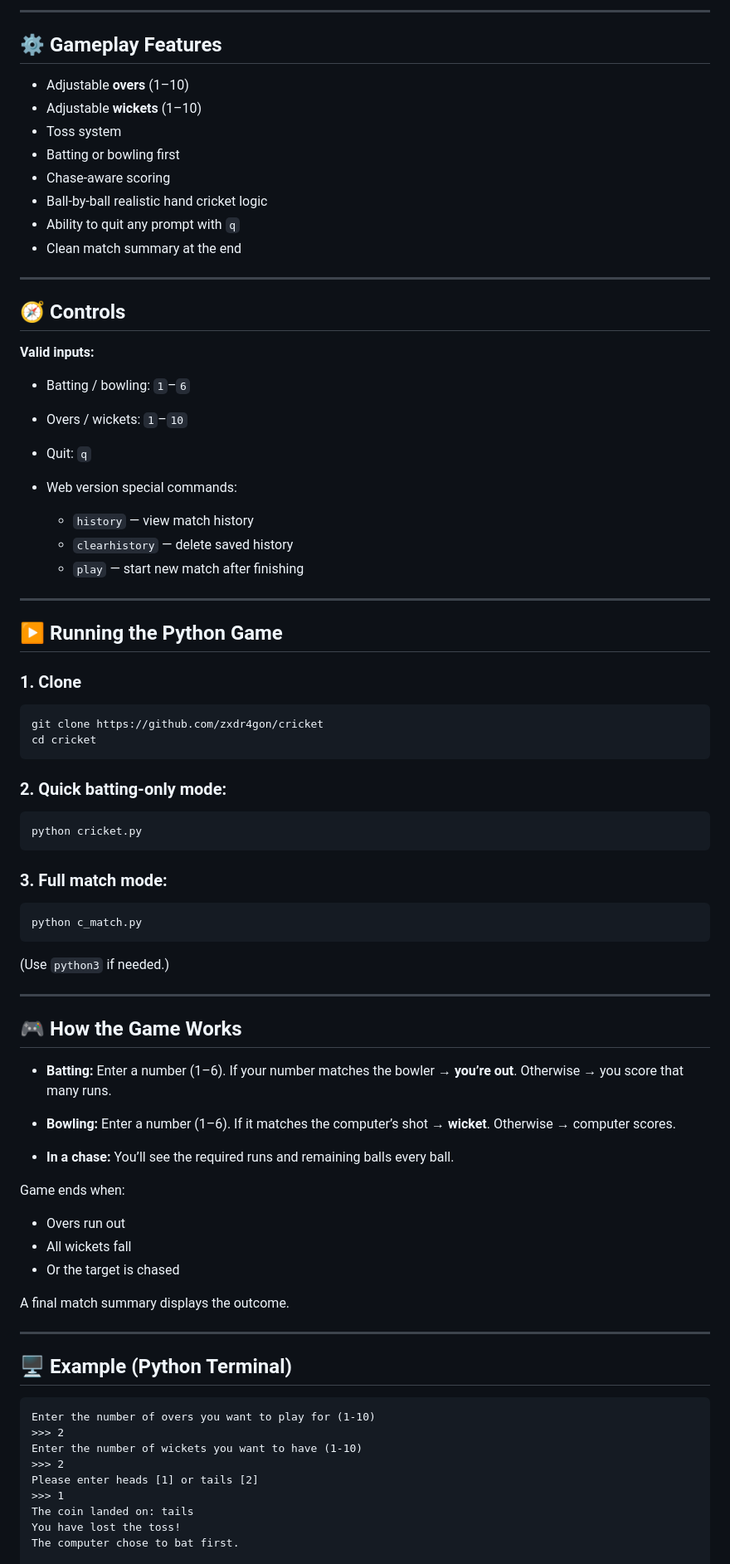
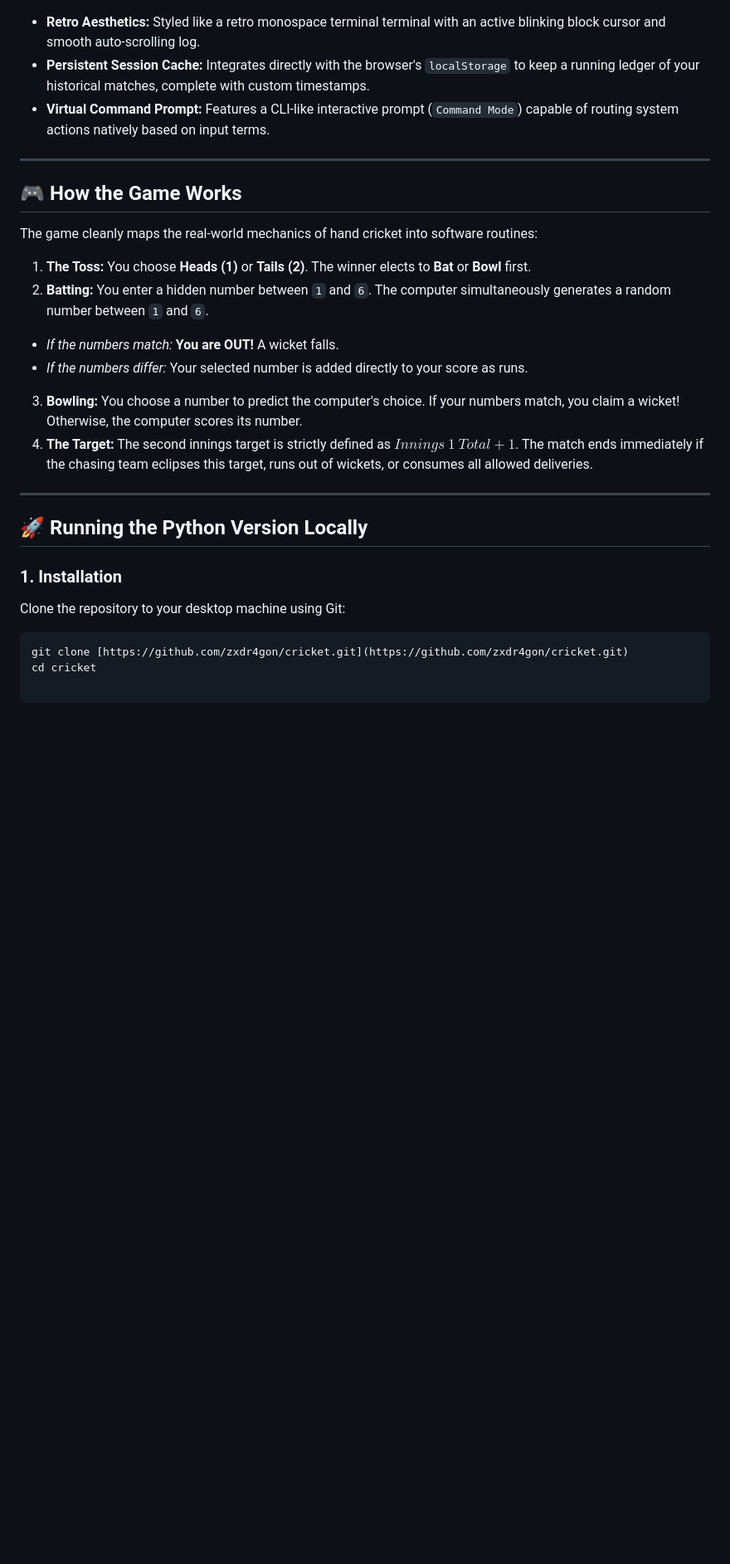
Before and after one commit to zxdr4gon/cricket, a Markdown page: README.md, the part around one of its changes. Shown at 83% size. Drawn GitHub-style; blank space fills up the shorter version.

````diff
--- a/README.md
+++ b/README.md
@@ -73,93 +49,33 @@ Full match simulation with:
----
-
-## ⚙️ Gameplay Features
-
-* Adjustable **overs** (1–10)
-* Adjustable **wickets** (1–10)
-* Toss system
-* Batting or bowling first
-* Chase-aware scoring
-* Ball-by-ball realistic hand cricket logic
-* Ability to quit any prompt with `q`
-* Clean match summary at the end
-
----
-
-## 🧭 Controls
-
-**Valid inputs:**
-
-* Batting / bowling: `1`–`6`
-* Overs / wickets: `1`–`10`
-* Quit: `q`
-* Web version special commands:
-
-  * `history` — view match history
-  * `clearhistory` — delete saved history
-  * `play` — start new match after finishing
-
----
-
-## ▶️ Running the Python Game
-
-### 1. Clone
-
-```bash
-git clone https://github.com/zxdr4gon/cricket
-cd cricket
-```
-
-### 2. Quick batting-only mode:
-
-```bash
-python cricket.py
-```
-
-### 3. Full match mode:
-
-```bash
-python c_match.py
-```
-
-(Use `python3` if needed.)
+* **Retro Aesthetics:** Styled like a retro monospace terminal terminal with an active blinking block cursor and smooth auto-scrolling log.
+* **Persistent Session Cache:** Integrates directly with the browser's `localStorage` to keep a running ledger of your historical matches, complete with custom timestamps.
+* **Virtual Command Prompt:** Features a CLI-like interactive prompt (`Command Mode`) capable of routing system actions natively based on input terms.
 
 ---
 
 ## 🎮 How the Game Works
 
-* **Batting:**
-  Enter a number (1–6).
-  If your number matches the bowler → **you’re out**.
-  Otherwise → you score that many runs.
+The game cleanly maps the real-world mechanics of hand cricket into software routines:
 
-* **Bowling:**
-  Enter a number (1–6).
-  If it matches the computer’s shot → **wicket**.
-  Otherwise → computer scores.
+1. **The Toss:** You choose **Heads (1)** or **Tails (2)**. The winner elects to **Bat** or **Bowl** first.
+2. **Batting:** You enter a hidden number between `1` and `6`. The computer simultaneously generates a random number between `1` and `6`.
+* *If the numbers match:* **You are OUT!** A wicket falls.
+* *If the numbers differ:* Your selected number is added directly to your score as runs.
 
-* **In a chase:**
-  You’ll see the required runs and remaining balls every ball.
 
-Game ends when:
-
-* Overs run out
-* All wickets fall
-* Or the target is chased
-
-A final match summary displays the outcome.
+3. **Bowling:** You choose a number to predict the computer's choice. If your numbers match, you claim a wicket! Otherwise, the computer scores its number.
+4. **The Target:** The second innings target is strictly defined as $Innings~1~Total + 1$. The match ends immediately if the chasing team eclipses this target, runs out of wickets, or consumes all allowed deliveries.
 
 ---
 
-## 🖥 Example (Python Terminal)
+## 🚀 Running the Python Version Locally
+
+### 1. Installation
+
+Clone the repository to your desktop machine using Git:
+
+```bash
+git clone [https://github.com/zxdr4gon/cricket.git](https://github.com/zxdr4gon/cricket.git)
+cd cricket
 
 ```
-Enter the number of overs you want to play for (1-10)
->>> 2
-Enter the number of wickets you want to have (1-10)
->>> 2
-Please enter heads [1] or tails [2]
->>> 1
-The coin landed on: tails
-You have lost the toss!
-The computer chose to bat first.
 
````
Also changed, not shown: other parts of README.md (+96 -67 lines).
